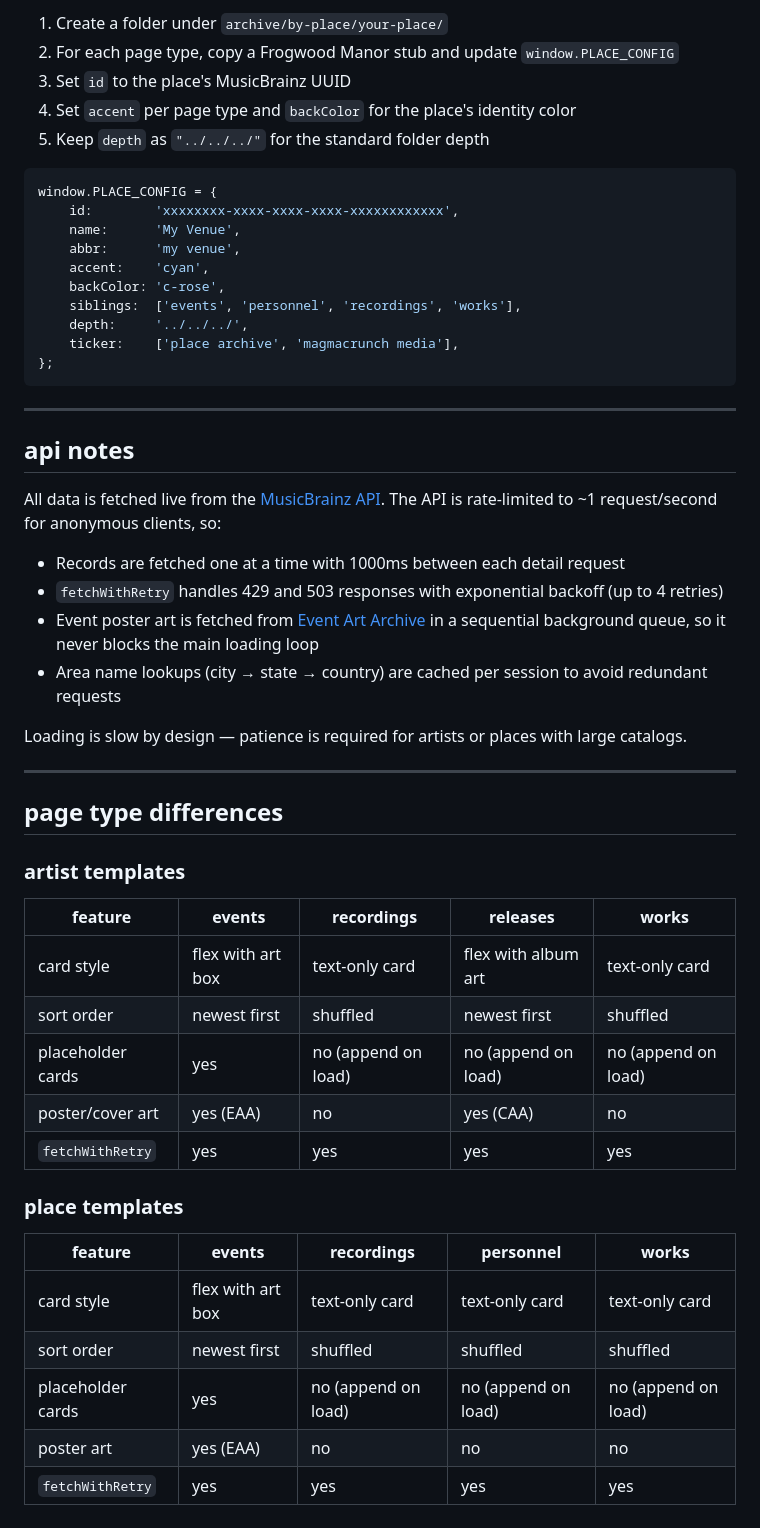
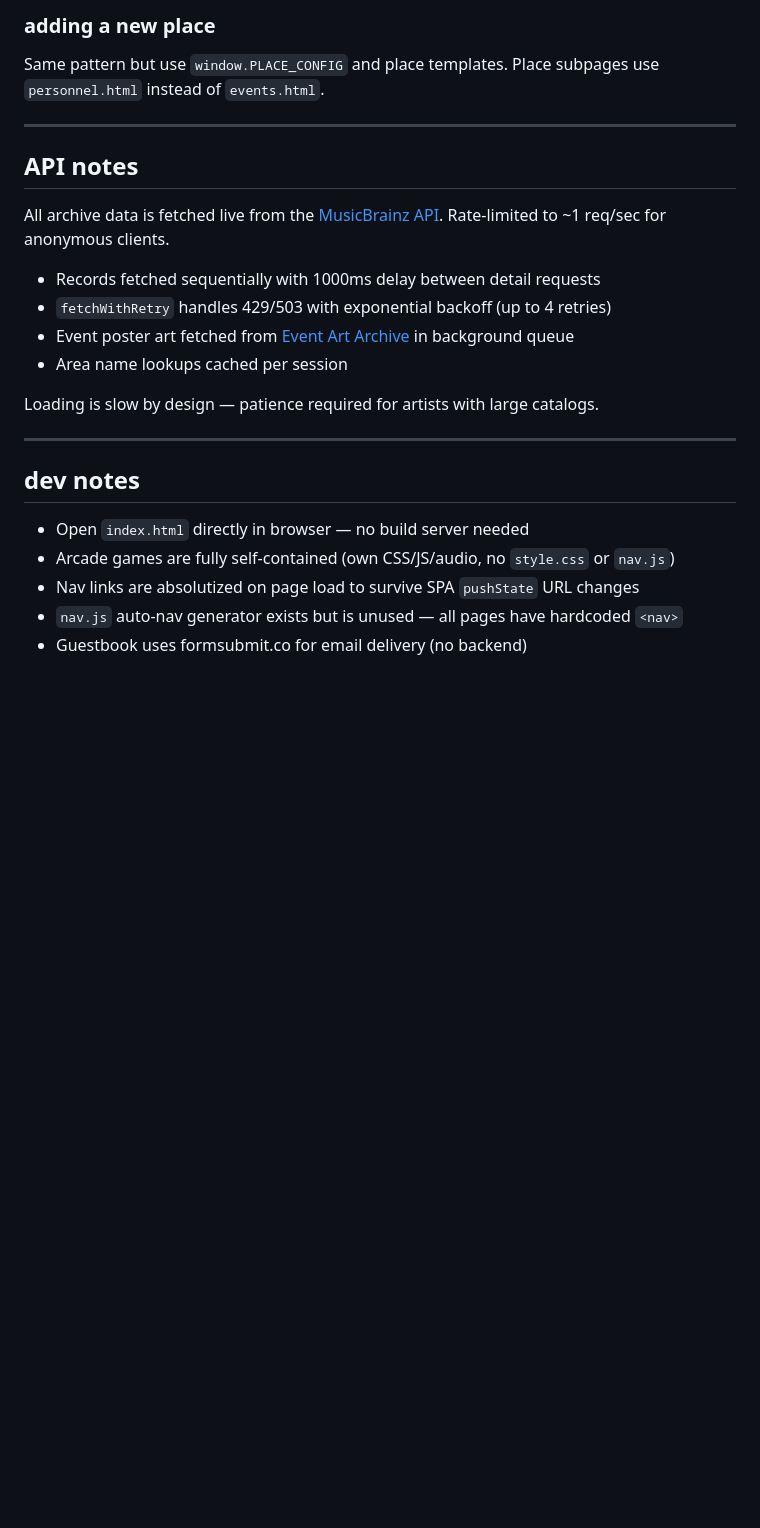
Before and after one commit to magmacrunch-media/magmacrunch.com, a Markdown page: README.md, the part around one of its changes. GitHub-like rendering; blank space fills up the shorter version.

````diff
--- a/README.md
+++ b/README.md
@@ -153,56 +91,27 @@ window.ARTIST_CONFIG = {
 
-1. Create a folder under `archive/by-place/your-place/`
-2. For each page type, copy a Frogwood Manor stub and update `window.PLACE_CONFIG`
-3. Set `id` to the place's MusicBrainz UUID
-4. Set `accent` per page type and `backColor` for the place's identity color
-5. Keep `depth` as `"../../../"` for the standard folder depth
+### adding a new place
 
-```js
-window.PLACE_CONFIG = {
-    id:        'xxxxxxxx-xxxx-xxxx-xxxx-xxxxxxxxxxxx',
-    name:      'My Venue',
-    abbr:      'my venue',
-    accent:    'cyan',
-    backColor: 'c-rose',
-    siblings:  ['events', 'personnel', 'recordings', 'works'],
-    depth:     '../../../',
-    ticker:    ['place archive', 'magmacrunch media'],
-};
-```
+Same pattern but use `window.PLACE_CONFIG` and place templates. Place subpages use `personnel.html` instead of `events.html`.
 
 ---
 
-## api notes
+## API notes
 
-All data is fetched live from the [MusicBrainz API](https://musicbrainz.org/doc/MusicBrainz_API). The API is rate-limited to ~1 request/second for anonymous clients, so:
+All archive data is fetched live from the [MusicBrainz API](https://musicbrainz.org/doc/MusicBrainz_API). Rate-limited to ~1 req/sec for anonymous clients.
 
-- Records are fetched one at a time with 1000ms between each detail request
-- `fetchWithRetry` handles 429 and 503 responses with exponential backoff (up to 4 retries)
-- Event poster art is fetched from [Event Art Archive](https://eventartarchive.org) in a sequential background queue, so it never blocks the main loading loop
-- Area name lookups (city → state → country) are cached per session to avoid redundant requests
+- Records fetched sequentially with 1000ms delay between detail requests
+- `fetchWithRetry` handles 429/503 with exponential backoff (up to 4 retries)
+- Event poster art fetched from [Event Art Archive](https://eventartarchive.org) in background queue
+- Area name lookups cached per session
 
-Loading is slow by design — patience is required for artists or places with large catalogs.
+Loading is slow by design — patience required for artists with large catalogs.
 
 ---
 
-## page type differences
+## dev notes
 
-### artist templates
-
-| feature           | events            | recordings          | releases            | works               |
-|-------------------|-------------------|---------------------|---------------------|---------------------|
-| card style        | flex with art box | text-only card      | flex with album art | text-only card      |
-| sort order        | newest first      | shuffled            | newest first        | shuffled            |
-| placeholder cards | yes               | no (append on load) | no (append on load) | no (append on load) |
-| poster/cover art  | yes (EAA)         | no                  | yes (CAA)           | no                  |
-| `fetchWithRetry`  | yes               | yes                 | yes                 | yes                 |
-
-### place templates
-
-| feature           | events            | recordings          | personnel           | works               |
-|-------------------|-------------------|---------------------|---------------------|---------------------|
-| card style        | flex with art box | text-only card      | text-only card      | text-only card      |
-| sort order        | newest first      | shuffled            | shuffled            | shuffled            |
-| placeholder cards | yes               | no (append on load) | no (append on load) | no (append on load) |
-| poster art        | yes (EAA)         | no                  | no                  | no                  |
-| `fetchWithRetry`  | yes               | yes                 | yes                 | yes                 |
+- Open `index.html` directly in browser — no build server needed
+- Arcade games are fully self-contained (own CSS/JS/audio, no `style.css` or `nav.js`)
+- Nav links are absolutized on page load to survive SPA `pushState` URL changes
+- `nav.js` auto-nav generator exists but is unused — all pages have hardcoded `<nav>`
+- Guestbook uses formsubmit.co for email delivery (no backend)
````
Also changed, not shown: other parts of README.md (+58 -120 lines).
